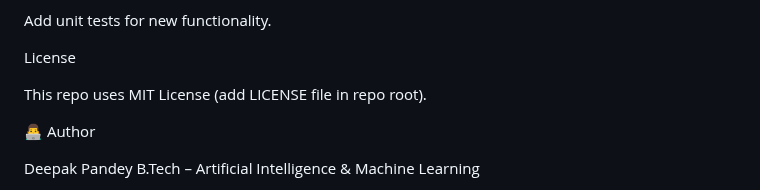
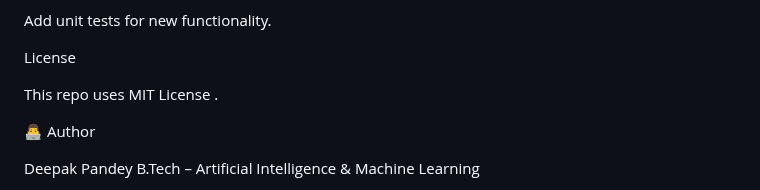
Before and after one commit to 28Deepakpandey/Network-Security-System-MLOps-Project-with-ETL-, a Markdown page: README.md, the part around the change. Rendered like a GitHub page.

```diff
--- a/README.md
+++ b/README.md
@@ -421,7 +421,7 @@ Add unit tests for new functionality.
 
 License
 
-This repo uses MIT License (add LICENSE file in repo root).
+This repo uses MIT License .
 
 👨‍💻 Author
 
```
